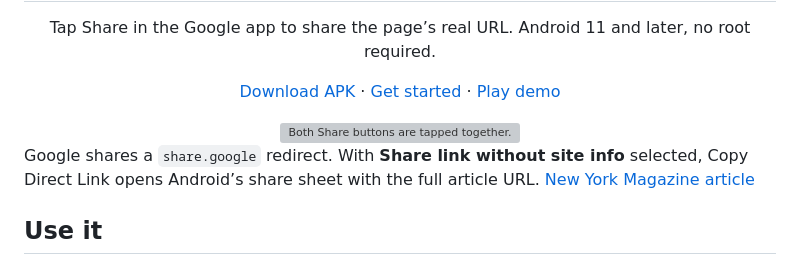
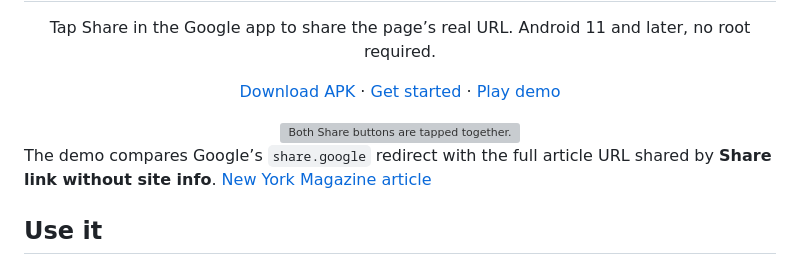
Before and after one commit to AugusDogus/copy-direct-link, a Markdown page: README.md, the part around one of its changes. Drawn GitHub-style; grey boxes are pictures that could not be loaded.

```diff
--- a/README.md
+++ b/README.md
@@ -11,7 +11,7 @@
   </a>
 </div>
 
-Google shares a `share.google` redirect. With **Share link without site info** selected, Copy Direct Link opens Android’s share sheet with the full article URL. [New York Magazine article](https://nymag.com/intelligencer/2018/05/google-changes-motto-from-dont-be-evil-to-be-skynet.html)
+The demo compares Google’s `share.google` redirect with the full article URL shared by **Share link without site info**. [New York Magazine article](https://nymag.com/intelligencer/2018/05/google-changes-motto-from-dont-be-evil-to-be-skynet.html)
 
 ## Use it
 
```
Also changed, not shown: other parts of README.md (+2 -2 lines), docs/demo.png, 2 other files.
